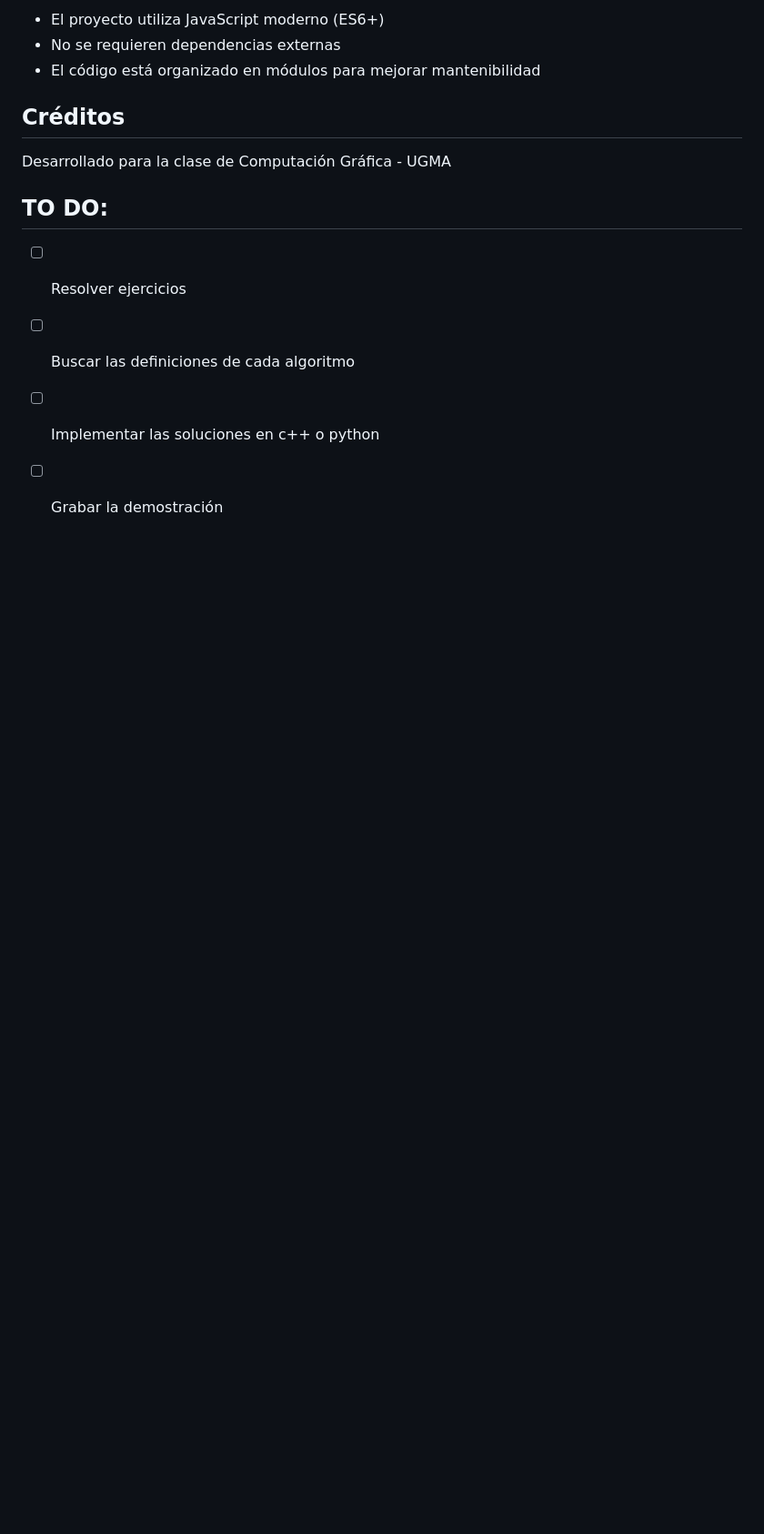
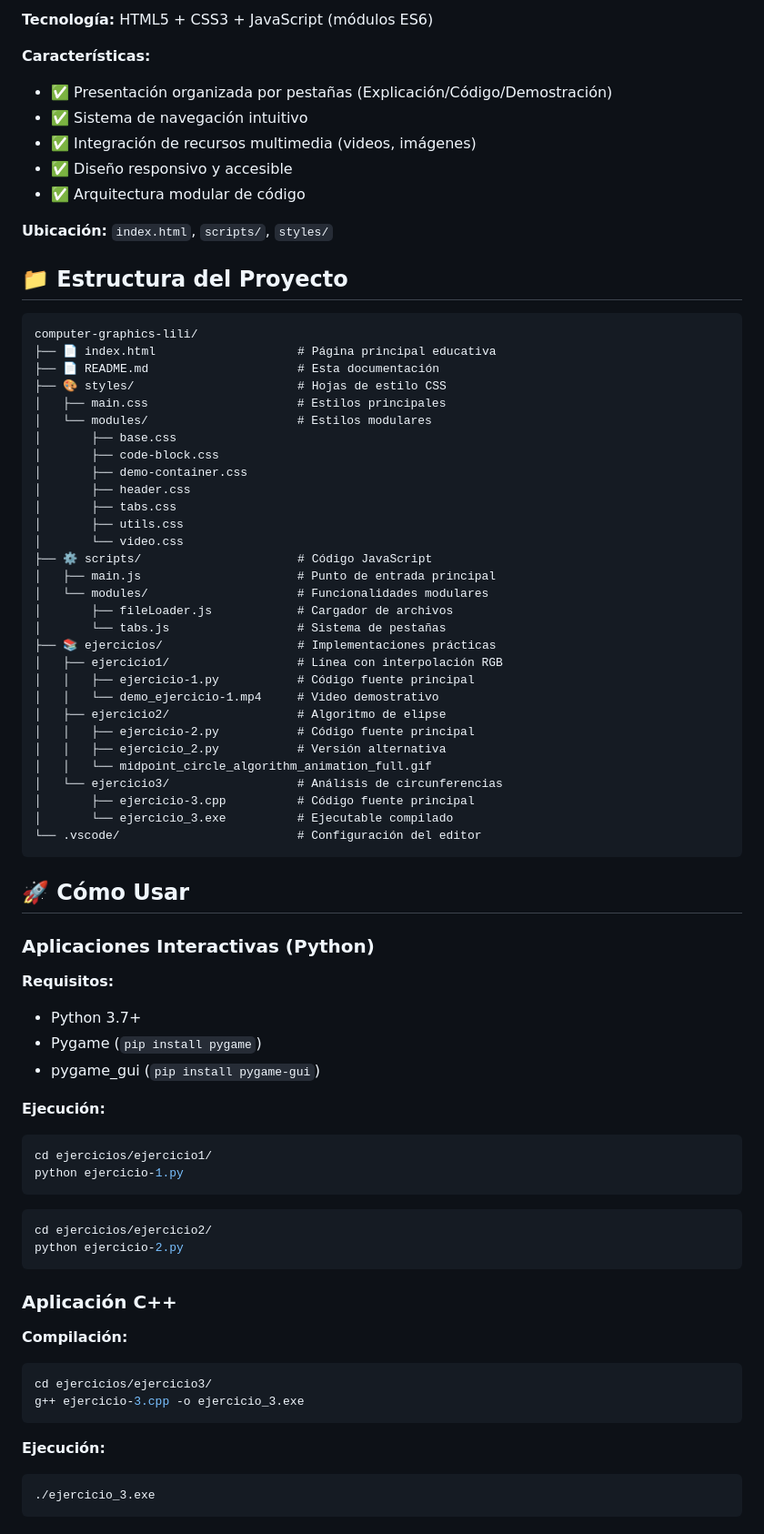
Before and after one commit to dalaiboada/computer-graphics-lili, a Markdown page: README.md, the part around the change printed below. Shown: that part at 91% size. GitHub-like rendering; blank space fills up the shorter version.

````diff
--- a/README.md
+++ b/README.md
@@ -76,15 +54,80 @@ Un fractal recursivo que genera patrones florales mediante:
 
-- El proyecto utiliza JavaScript moderno (ES6+)
-- No se requieren dependencias externas
-- El código está  organizado en módulos para mejorar mantenibilidad
+**Tecnología:** HTML5 + CSS3 + JavaScript (módulos ES6)
 
-## Créditos
+**Características:**
+- ✅ Presentación organizada por pestañas (Explicación/Código/Demostración)
+- ✅ Sistema de navegación intuitivo
+- ✅ Integración de recursos multimedia (videos, imágenes)
+- ✅ Diseño responsivo y accesible
+- ✅ Arquitectura modular de código
 
-Desarrollado para la clase de Computación Gráfica - UGMA
+**Ubicación:** `index.html`, `scripts/`, `styles/`
 
-## TO DO:
+## 📁 Estructura del Proyecto
 
-* [ ] Resolver ejercicios
-* [ ] Buscar las definiciones de cada algoritmo
-* [ ] Implementar las soluciones en c++ o python
-* [ ] Grabar la demostración
+```
+computer-graphics-lili/
+├── 📄 index.html                    # Página principal educativa
+├── 📄 README.md                     # Esta documentación
+├── 🎨 styles/                       # Hojas de estilo CSS
+│   ├── main.css                     # Estilos principales
+│   └── modules/                     # Estilos modulares
+│       ├── base.css
+│       ├── code-block.css
+│       ├── demo-container.css
+│       ├── header.css
+│       ├── tabs.css
+│       ├── utils.css
+│       └── video.css
+├── ⚙️ scripts/                      # Código JavaScript
+│   ├── main.js                      # Punto de entrada principal
+│   └── modules/                     # Funcionalidades modulares
+│       ├── fileLoader.js            # Cargador de archivos
+│       └── tabs.js                  # Sistema de pestañas
+├── 📚 ejercicios/                   # Implementaciones prácticas
+│   ├── ejercicio1/                  # Línea con interpolación RGB
+│   │   ├── ejercicio-1.py           # Código fuente principal
+│   │   └── demo_ejercicio-1.mp4     # Video demostrativo
+│   ├── ejercicio2/                  # Algoritmo de elipse
+│   │   ├── ejercicio-2.py           # Código fuente principal
+│   │   ├── ejercicio_2.py           # Versión alternativa
+│   │   └── midpoint_circle_algorithm_animation_full.gif
+│   └── ejercicio3/                  # Análisis de circunferencias
+│       ├── ejercicio-3.cpp          # Código fuente principal
+│       └── ejercicio_3.exe          # Ejecutable compilado
+└── .vscode/                         # Configuración del editor
+```
+
+## 🚀 Cómo Usar
+
+### Aplicaciones Interactivas (Python)
+
+**Requisitos:**
+- Python 3.7+
+- Pygame (`pip install pygame`)
+- pygame_gui (`pip install pygame-gui`)
+
+**Ejecución:**
+```bash
+cd ejercicios/ejercicio1/
+python ejercicio-1.py
+```
+
+```bash
+cd ejercicios/ejercicio2/
+python ejercicio-2.py
+```
+
+### Aplicación C++
+
+**Compilación:**
+```bash
+cd ejercicios/ejercicio3/
+g++ ejercicio-3.cpp -o ejercicio_3.exe
+```
+
+**Ejecución:**
+```bash
+./ejercicio_3.exe
+```
+
````
Also changed, not shown: other parts of README.md (+103 -57 lines).
